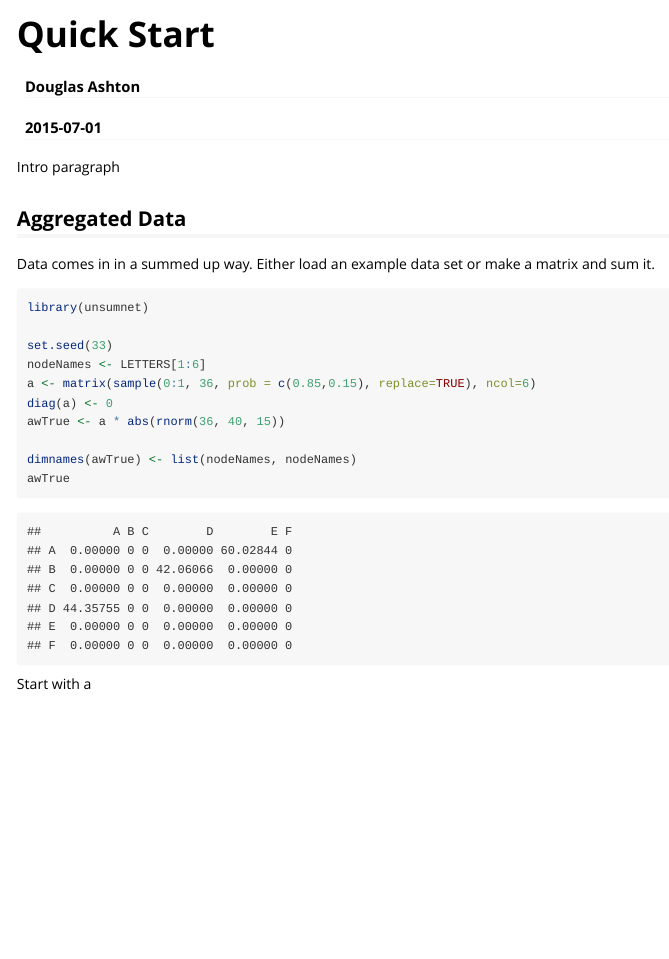
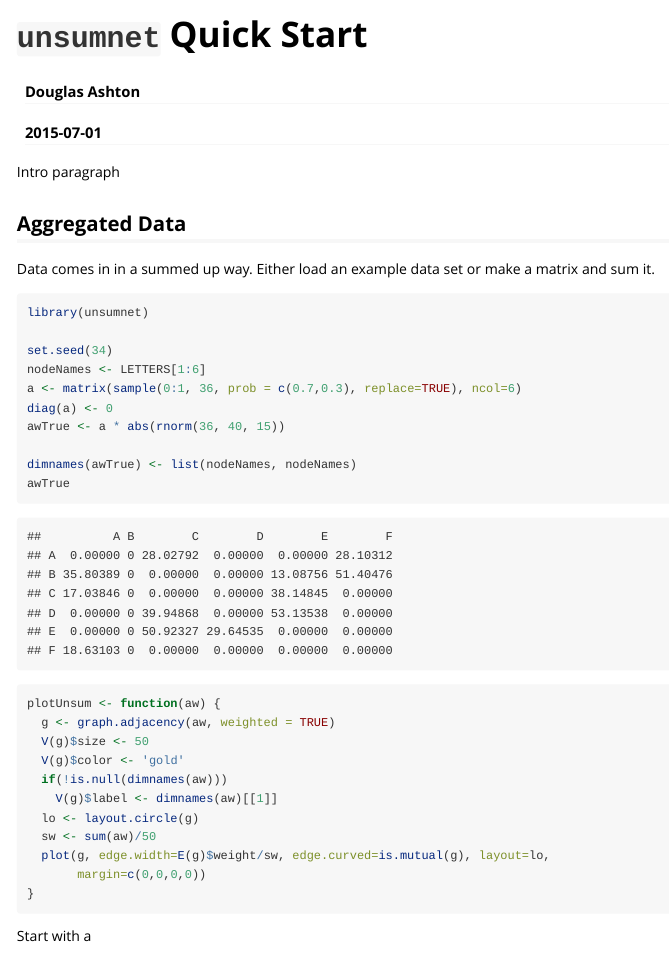
Before and after one commit to dougmet/unsumnet, an R Markdown document (vignettes/quick-start.Rmd): the page in a window 1100 px wide, from its top. Rendered offline with R 4.5, knitr and Pandoc, with nearby package versions; some code elsewhere in the file could not run offline.

Commit message:
Added plotUnsum function to vignette

````diff
--- a/vignettes/quick-start.Rmd
+++ b/vignettes/quick-start.Rmd
@@ -1,5 +1,5 @@
 ---
-title: "Quick Start"
+title: "`unsumnet` Quick Start"
 author: "Douglas Ashton"
 date: "`r Sys.Date()`"
 output:
@@ -19,9 +19,9 @@ Data comes in in a summed up way. Either load an example data set or make a matr
 ```{r}
 library(unsumnet)
 
-set.seed(33)
+set.seed(34)
 nodeNames <- LETTERS[1:6]
-a <- matrix(sample(0:1, 36, prob = c(0.85,0.15), replace=TRUE), ncol=6)
+a <- matrix(sample(0:1, 36, prob = c(0.7,0.3), replace=TRUE), ncol=6)
 diag(a) <- 0
 awTrue <- a * abs(rnorm(36, 40, 15))
 
@@ -30,6 +30,21 @@ awTrue
 
 
 ```
+
+```{r}
+plotUnsum <- function(aw) {
+  g <- graph.adjacency(aw, weighted = TRUE)
+  V(g)$size <- 50
+  V(g)$color <- 'gold'
+  if(!is.null(dimnames(aw)))
+    V(g)$label <- dimnames(aw)[[1]]
+  lo <- layout.circle(g)
+  sw <- sum(aw)/50
+  plot(g, edge.width=E(g)$weight/sw, edge.curved=is.mutual(g), layout=lo,
+       margin=c(0,0,0,0))
+}
+```
+
 
 Start with a
 
````
Also changed, not shown: vignettes/quick-start.Rmd (13 more changed lines).
